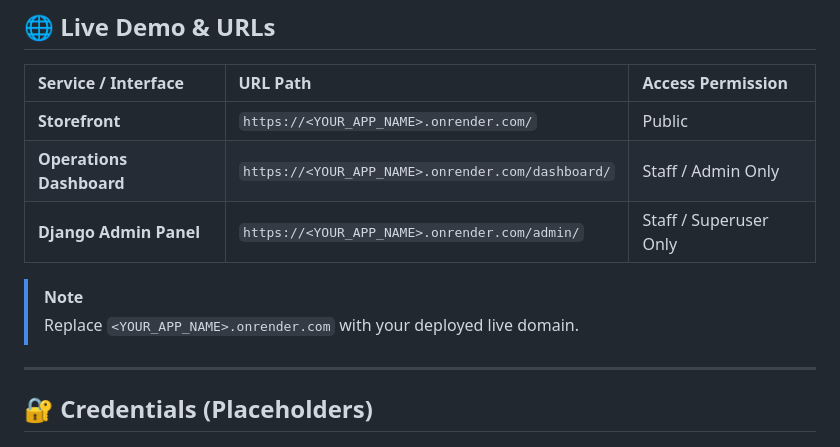
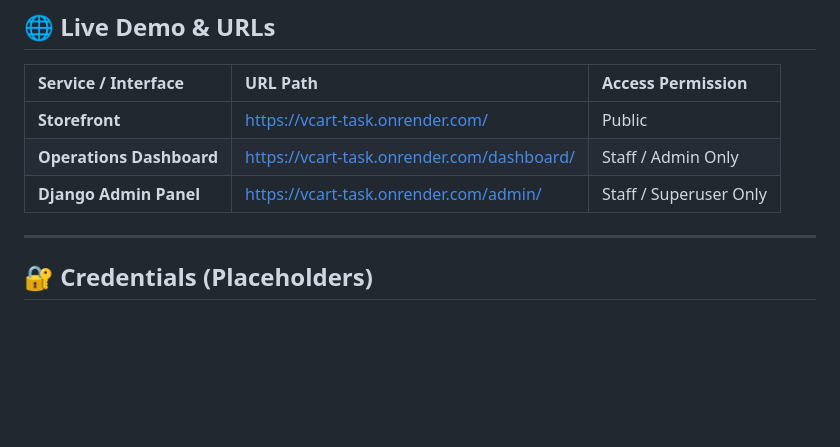
Before and after one commit to vivekmenon2004/Task-2, a Markdown page: README.md, the part around the change. Rendered like a GitHub page; blank space fills up the shorter version.

Commit message:
docs: add live Render deployment URL to README

```diff
--- a/README.md
+++ b/README.md
@@ -8,12 +8,9 @@ A high-performance, full-featured e-commerce platform built with **Django 5** an
 
 | Service / Interface | URL Path | Access Permission |
 | :--- | :--- | :--- |
-| **Storefront** | `https://<YOUR_APP_NAME>.onrender.com/` | Public |
-| **Operations Dashboard** | `https://<YOUR_APP_NAME>.onrender.com/dashboard/` | Staff / Admin Only |
-| **Django Admin Panel** | `https://<YOUR_APP_NAME>.onrender.com/admin/` | Staff / Superuser Only |
-
-> [!NOTE]
-> Replace `<YOUR_APP_NAME>.onrender.com` with your deployed live domain.
+| **Storefront** | [https://vcart-task.onrender.com/](https://vcart-task.onrender.com/) | Public |
+| **Operations Dashboard** | [https://vcart-task.onrender.com/dashboard/](https://vcart-task.onrender.com/dashboard/) | Staff / Admin Only |
+| **Django Admin Panel** | [https://vcart-task.onrender.com/admin/](https://vcart-task.onrender.com/admin/) | Staff / Superuser Only |
 
 ---
 
```
